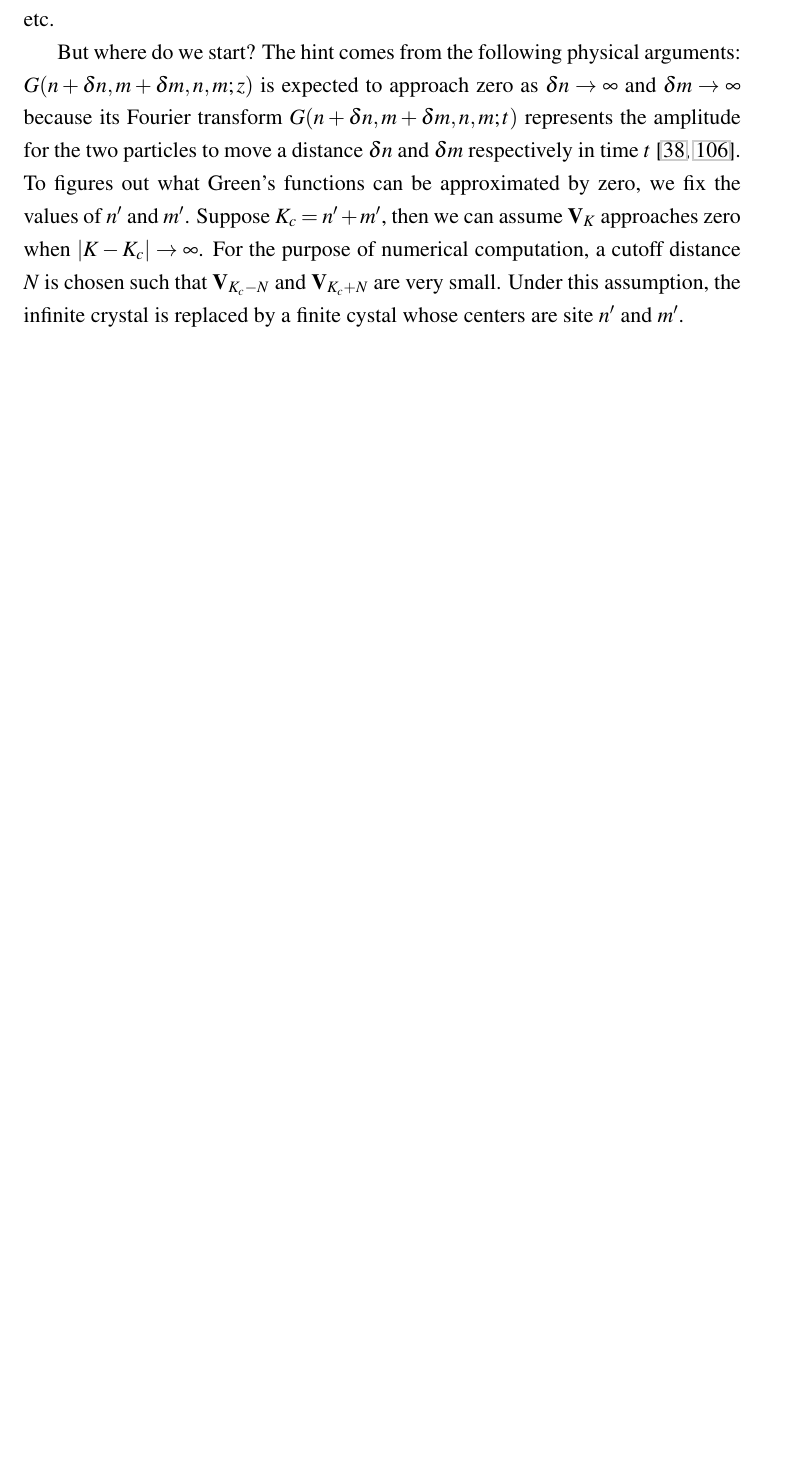
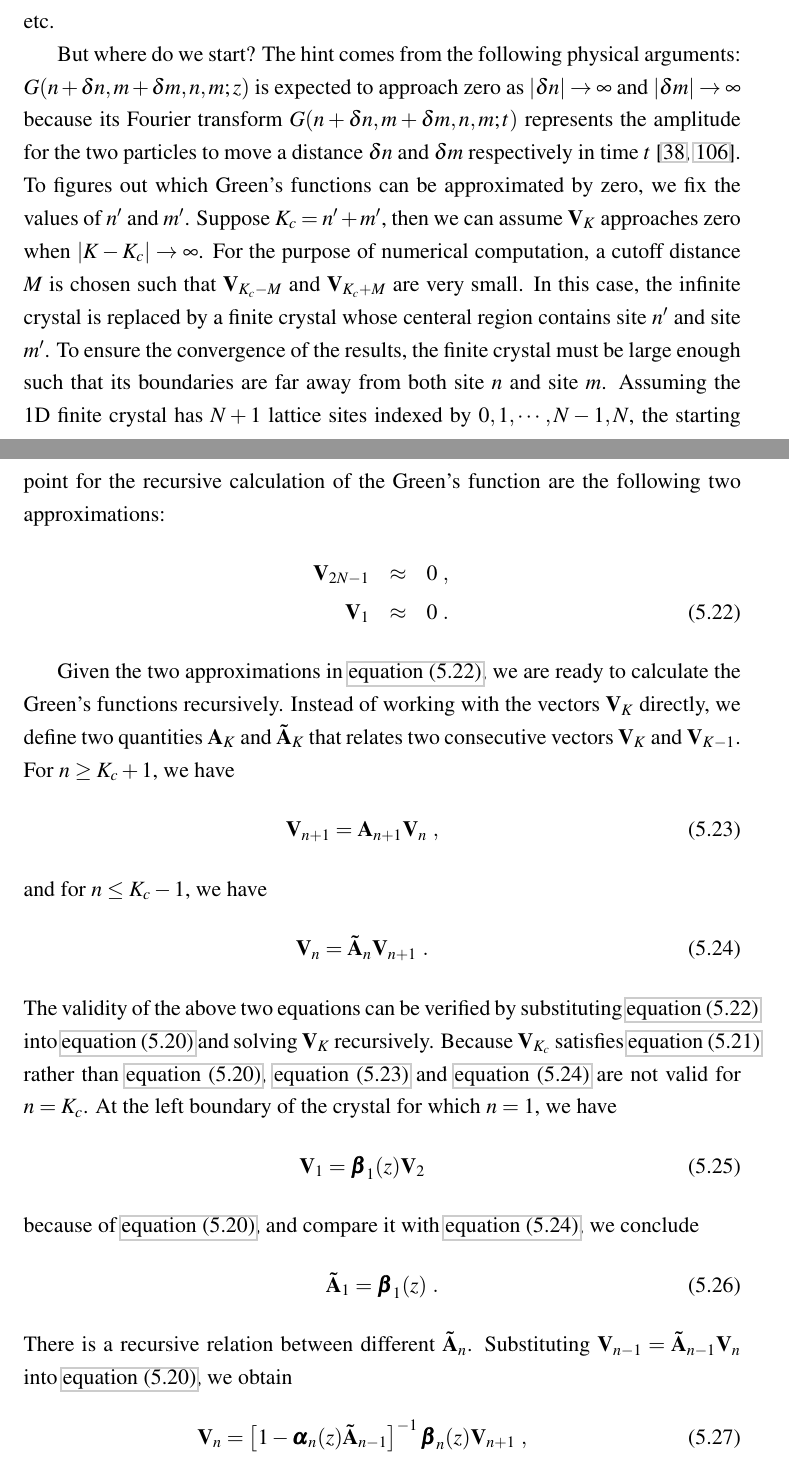
Before and after one commit to eraserxp/thesis, a LaTeX thesis (diss.tex, which reads greenfunc.tex): part of page 125 of 137 before the commit and two parts of pages 125 and 126 of 139 after it, the two joined at a grey line, cut so that both start at the same text, the shorter picture padded with empty space. Compiled offline with pdfLaTeX.

Commit message:
finish writing on recursive calculation of Green's function

```diff
--- a/greenfunc.tex
+++ b/greenfunc.tex
@@ -163,11 +163,46 @@ $\mathbf{V_{K-1}}$, we can obtain $\mathbf{V}_{K+1}$, and then calculate $\mathb
 and $\mathbf{V}_{K+1}$, and etc.
 
 But where do we start? The hint comes from the following physical arguments: $G(n+\delta n, m+\delta m, n, m; z)$ is
-expected to approach zero as $\delta n \rightarrow \infty$ and $\delta m \rightarrow \infty$ because its Fourier
+expected to approach zero as $|\delta n| \rightarrow \infty$ and $|\delta m| \rightarrow \infty$ because its Fourier
 transform $G(n+\delta n, m+\delta m, n, m; t)$ represents the amplitude for the two particles to move a distance
- $\delta n$ and  $\delta m$ respectively in time $t$ \cite{economou2006, Berciu2010}. To figures out what Green's
+ $\delta n$ and  $\delta m$ respectively in time $t$ \cite{economou2006, Berciu2010}. To figures out which Green's
 functions can be approximated by zero, we fix  the values of $n^{\prime}$ and $m^{\prime}$. Suppose
  $K_c = n^{\prime} + m^{\prime}$, then we can assume $\mathbf{V}_{K}$ approaches zero when
-$|K - K_c | \rightarrow \infty$. For the purpose of numerical computation, a cutoff distance $N$ is chosen such that
-$\mathbf{V}_{K_c - N}$ and $\mathbf{V}_{K_c + N}$ are very small. Under this assumption, the infinite crystal is
-replaced by a finite cystal whose centers are site $n^{\prime}$ and $m^{\prime}$.
+$|K - K_c | \rightarrow \infty$. For the purpose of numerical computation, a cutoff distance $M$ is chosen such that
+$\mathbf{V}_{K_c - M}$ and $\mathbf{V}_{K_c + M}$ are very small. In this case, the infinite crystal is
+replaced by a finite crystal whose centeral region contains site $n^{\prime}$ and site $m^{\prime}$. To ensure the
+convergence of the results, the finite crystal must be large enough such that its boundaries are  far away
+from both site $n$ and site $m$. Assuming the 1D finite crystal has $N+1$ lattice sites indexed by $0, 1, \cdots,
+N-1, N$, the starting point for the recursive calculation of the Green's function are the following two
+approximations:
+\multiline{
+\mathbf{V}_{2N-1} &\approx& 0 \ , \nonumber \\
+\mathbf{V}_{1} &\approx& 0 \ . \label{eqn:startPoint}
+}
+
+Given the two approximations in \autoref{eqn:startPoint}, we are ready to calculate the Green's functions
+ recursively. Instead of working with the vectors $\mathbf{V}_{K}$ directly, we define two quantities
+$\mathbf{A}_{K}$ and $\mathbf{\Tilde{A}}_{K} $ that relates
+two consecutive vectors $\mathbf{V}_{K}$ and $\mathbf{V}_{K-1}$. For $n \ge K_c + 1$, we have
+\multiline{
+\mathbf{V}_{n+1} = \mathbf{A}_{n+1} \mathbf{V}_{n} \ , \label{eqn:definitionForA}
+}
+and for $n \le K_c - 1$, we have
+\multiline{
+\mathbf{V}_{n} = \mathbf{\Tilde{A}}_{n} \mathbf{V}_{n+1} \ .  \label{eqn:definitionForTildeA}
+}
+The validity of the above two equations can be verified by substituting \autoref{eqn:startPoint} into
+ \autoref{eqn:VkNotEqual} and solving $\mathbf{V}_{K}$ recursively. Because $\mathbf{V}_{K_c}$ satisfies
+\autoref{eqn:VkEqual} rather than \autoref{eqn:VkNotEqual}, \autoref{eqn:definitionForA} and
+\autoref{eqn:definitionForTildeA} are not valid for $n = K_c$. At the left boundary of the crystal for which $n=1$, we have
+\multiline{
+\mathbf{V}_{1} = \boldsymbol\beta_{1}(z)\mathbf{V}_{2} \label{eqn:V1}
+}
+because of \autoref{eqn:VkNotEqual}, and compare it with \autoref{eqn:definitionForTildeA}, we conclude
+\oneline{
+\mathbf{\Tilde{A}}_{1} =  \boldsymbol\beta_{1}(z) \ . \label{eqn:TildeA1}
+}
+There is a recursive relation between different $\mathbf{\Tilde{A}}_{n}$. Substituting
+$\mathbf{V}_{n-1} = \mathbf{\Tilde{A}}_{n-1} \mathbf{V}_{n} $ into \autoref{eqn:VkNotEqual}, we obtain
+\multiline{
+\mathbf{V}_{n} = \left[ 1- \boldsymbol\alpha_{n}(z) \mathbf{\Tilde{A}}_{n-1}\right]^{-1}\boldsymbol\beta_{n}(z) \mathbf{V}_{n+1} \ ,
```
Also changed, not shown: greenfunc.tex (62 more changed lines).
